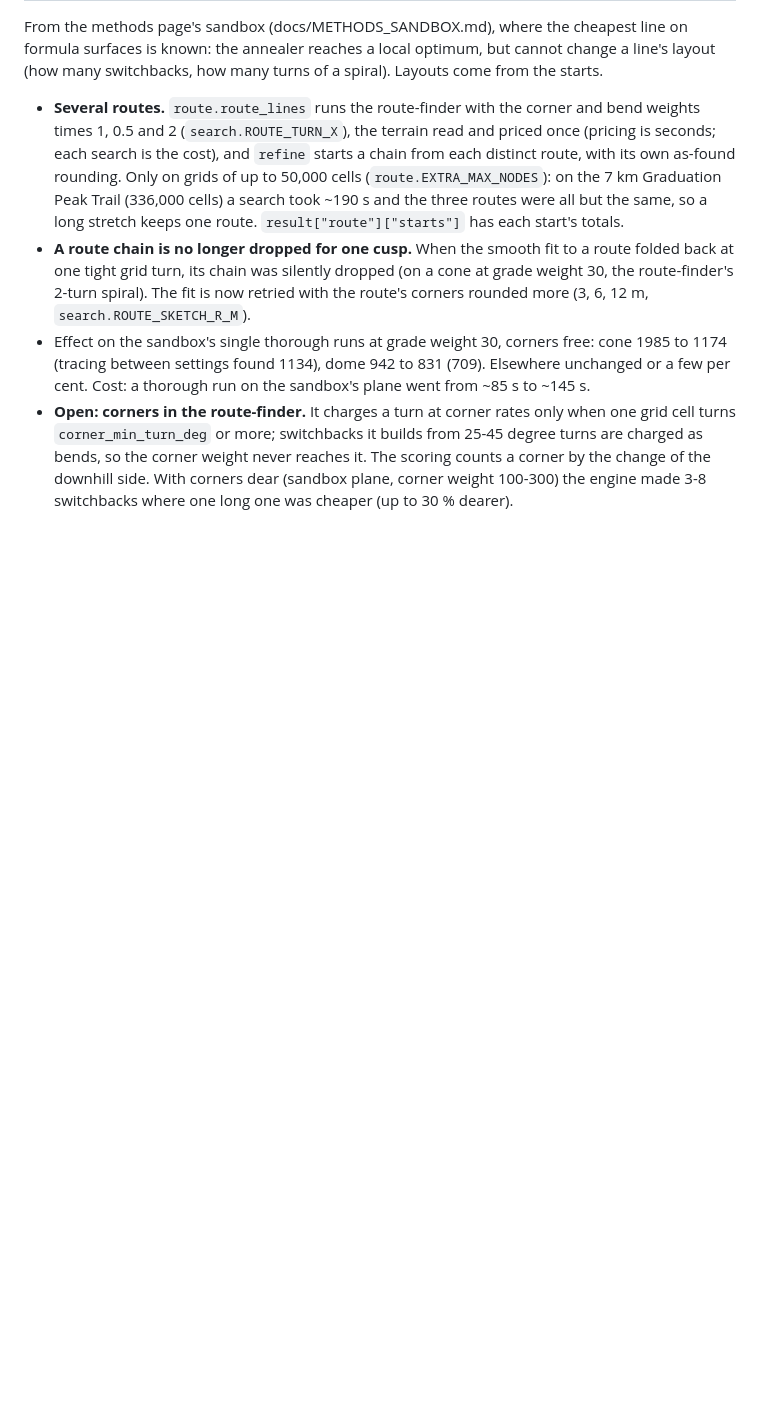
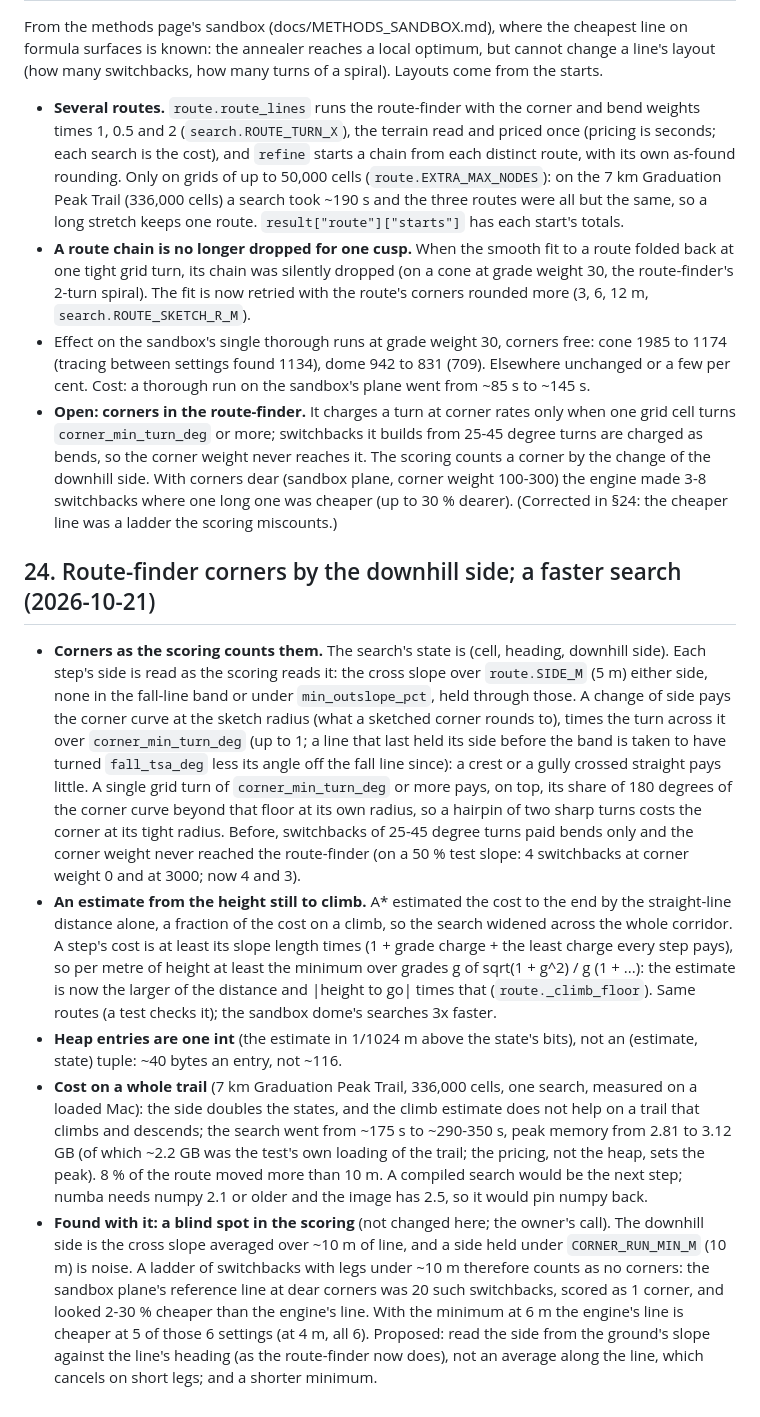
Before and after one commit to hig314/trailgeek, a Markdown page: docs/REFINE_TOOL.md, the part around the change. Drawn GitHub-style; blank space fills up the shorter version.

Commit message:
Docs: route-finder corners by the downhill side, the climb estimate, and the scoring's blind spot for short switchback legs
Co-Authored-By: Claude Opus 5.5 <noreply@anthropic.com>

```diff
--- a/docs/REFINE_TOOL.md
+++ b/docs/REFINE_TOOL.md
@@ -921,3 +921,49 @@ turns of a spiral). Layouts come from the starts.
   never reaches it. The scoring counts a corner by the change of the downhill
   side. With corners dear (sandbox plane, corner weight 100-300) the engine
   made 3-8 switchbacks where one long one was cheaper (up to 30 % dearer).
+  (Corrected in §24: the cheaper line was a ladder the scoring miscounts.)
+
+## 24. Route-finder corners by the downhill side; a faster search (2026-10-21)
+
+- **Corners as the scoring counts them.** The search's state is (cell,
+  heading, downhill side). Each step's side is read as the scoring reads it:
+  the cross slope over `route.SIDE_M` (5 m) either side, none in the
+  fall-line band or under `min_outslope_pct`, held through those. A change
+  of side pays the corner curve at the sketch radius (what a sketched corner
+  rounds to), times the turn across it over `corner_min_turn_deg` (up to 1;
+  a line that last held its side before the band is taken to have turned
+  `fall_tsa_deg` less its angle off the fall line since): a crest or a gully
+  crossed straight pays little. A single grid turn of `corner_min_turn_deg`
+  or more pays, on top, its share of 180 degrees of the corner curve beyond
+  that floor at its own radius, so a hairpin of two sharp turns costs the
+  corner at its tight radius. Before, switchbacks of 25-45 degree turns paid
+  bends only and the corner weight never reached the route-finder (on a
+  50 % test slope: 4 switchbacks at corner weight 0 and at 3000; now 4 and 3).
+- **An estimate from the height still to climb.** A* estimated the cost to
+  the end by the straight-line distance alone, a fraction of the cost on a
+  climb, so the search widened across the whole corridor. A step's cost is
+  at least its slope length times (1 + grade charge + the least charge every
+  step pays), so per metre of height at least the minimum over grades g of
+  sqrt(1 + g^2) / g (1 + ...): the estimate is now the larger of the distance
+  and |height to go| times that (`route._climb_floor`). Same routes (a test
+  checks it); the sandbox dome's searches 3x faster.
+- **Heap entries are one int** (the estimate in 1/1024 m above the state's
+  bits), not an (estimate, state) tuple: ~40 bytes an entry, not ~116.
+- **Cost on a whole trail** (7 km Graduation Peak Trail, 336,000 cells, one
+  search, measured on a loaded Mac): the side doubles the states, and the
+  climb estimate does not help on a trail that climbs and descends; the
+  search went from ~175 s to ~290-350 s, peak memory from 2.81 to 3.12 GB
+  (of which ~2.2 GB was the test's own loading of the trail; the pricing,
+  not the heap, sets the peak). 8 % of the route moved more than 10 m. A
+  compiled search would be the next step; numba needs numpy 2.1 or older and
+  the image has 2.5, so it would pin numpy back.
+- **Found with it: a blind spot in the scoring** (not changed here; the
+  owner's call). The downhill side is the cross slope averaged over ~10 m of
+  line, and a side held under `CORNER_RUN_MIN_M` (10 m) is noise. A ladder
+  of switchbacks with legs under ~10 m therefore counts as no corners: the
+  sandbox plane's reference line at dear corners was 20 such switchbacks,
+  scored as 1 corner, and looked 2-30 % cheaper than the engine's line. With
+  the minimum at 6 m the engine's line is cheaper at 5 of those 6 settings
+  (at 4 m, all 6). Proposed: read the side from the ground's slope against
+  the line's heading (as the route-finder now does), not an average along
+  the line, which cancels on short legs; and a shorter minimum.
```
